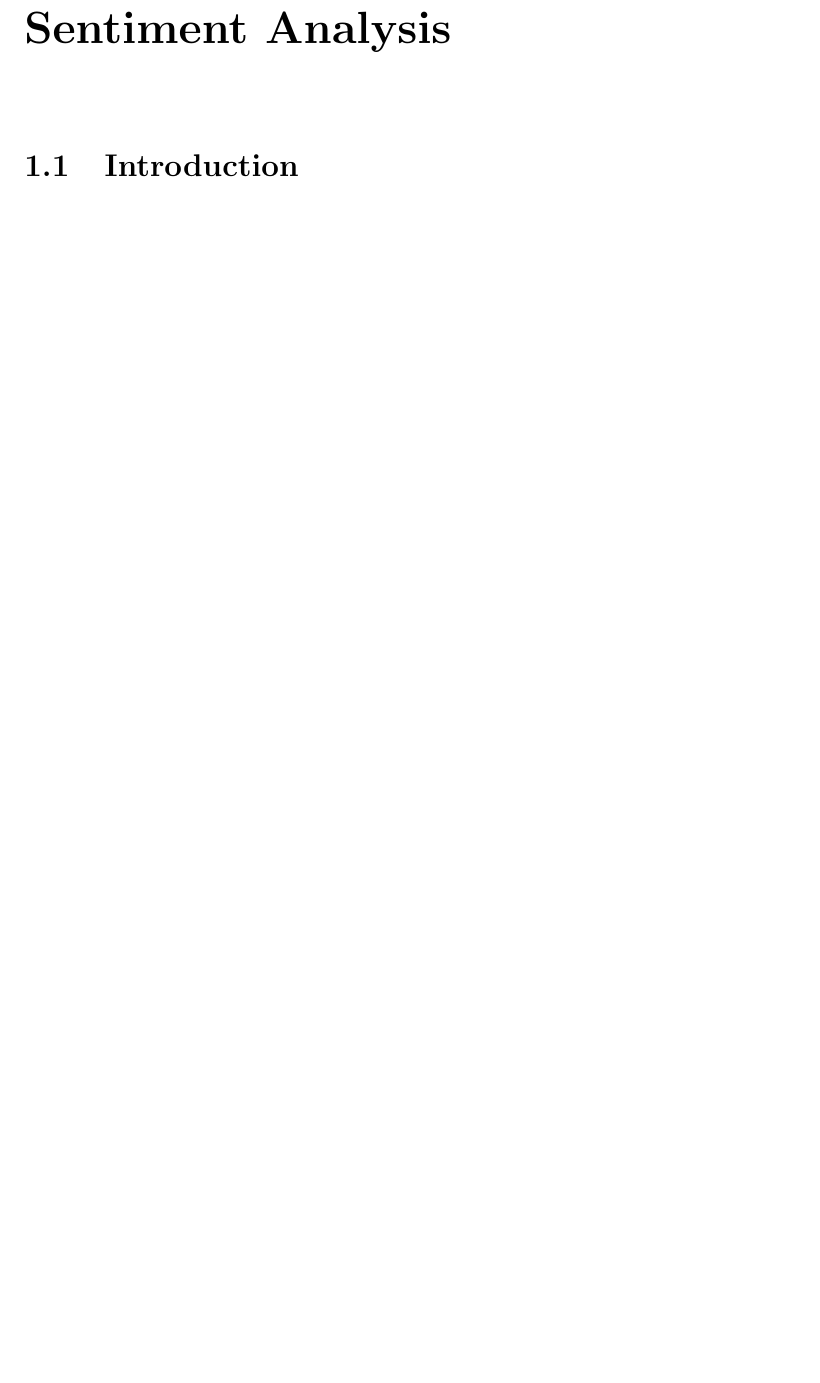
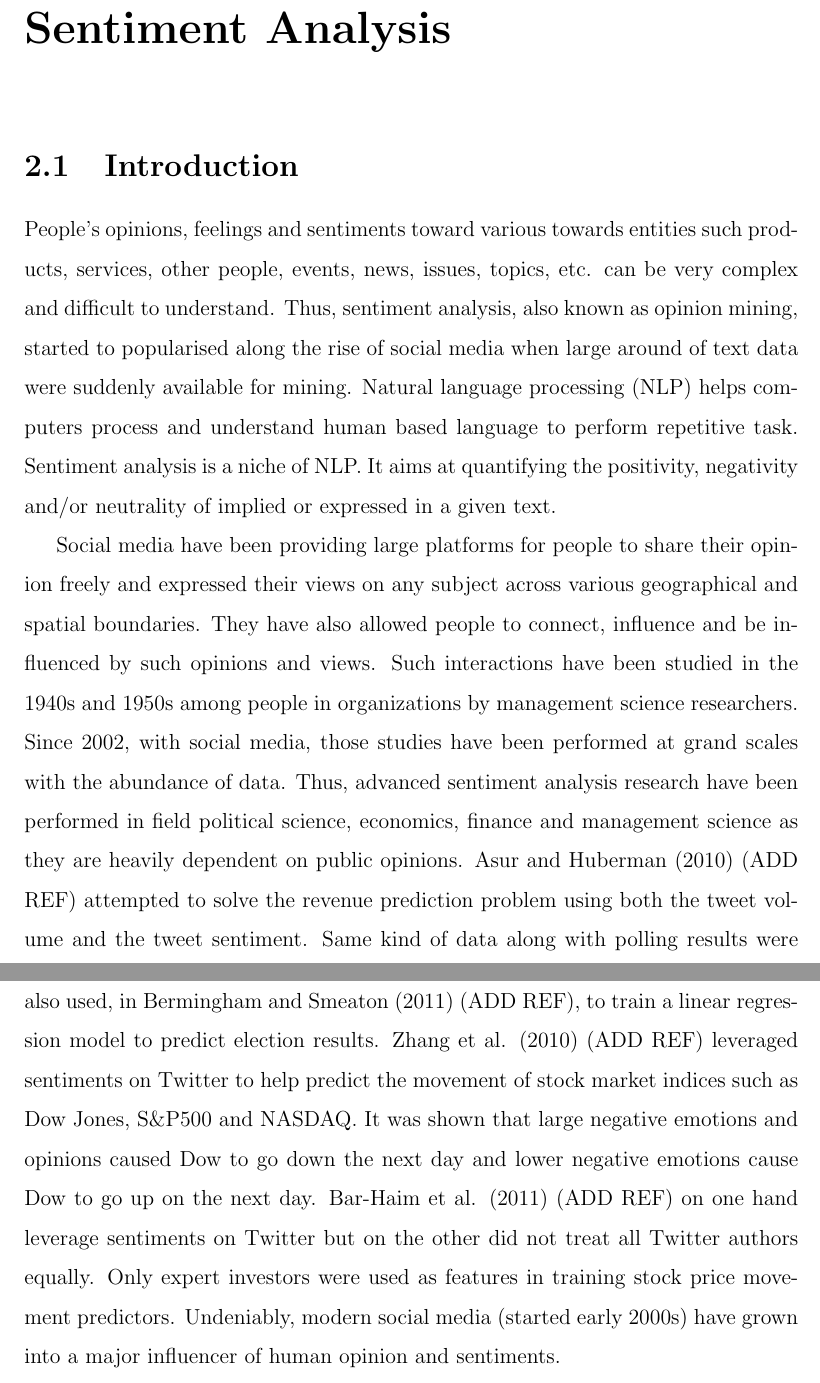
Before and after one commit to VarunParbhu/mur_crypto, a LaTeX thesis (Write-Up/0_COMPILE.tex, which reads Write-Up/CHAPTER_4/CHAPTER 4.tex): part of page 8 of 9 before the commit and two parts of pages 9 and 10 of 11 after it, the two joined at a grey line, cut so that both start at the same text, the shorter picture padded with empty space. Compiled offline with pdfLaTeX.

Commit message:
latex_cp4_sentiment_analysis

```diff
--- a/Write-Up/CHAPTER_4/CHAPTER 4.tex
+++ b/Write-Up/CHAPTER_4/CHAPTER 4.tex
@@ -1,2 +1,5 @@
 \chapter{Sentiment Analysis}
 \section{Introduction}
+People's opinions, feelings and sentiments toward various towards entities such products, services, other people, events, news, issues, topics, etc. can be very complex and difficult to understand. Thus, sentiment analysis, also known as opinion mining, started to popularised along the rise of social media when large around of text data were suddenly available for mining. Natural language processing (NLP) helps computers process and understand human based language to perform repetitive task. Sentiment analysis is a niche of NLP. It aims at quantifying the positivity, negativity and/or neutrality of implied or expressed in a given text.
+
+Social media have been providing large platforms for people to share their opinion freely and expressed their views on any subject across various geographical and spatial  boundaries. They have also allowed people to connect, influence and be influenced by such opinions and views. Such interactions have been studied in the 1940s and 1950s among people in organizations by management science researchers. Since 2002, with social media, those studies have been performed at grand scales with the abundance of data. Thus, advanced sentiment analysis research have been performed in field political science, economics, finance and management science as they are heavily dependent on public opinions. Asur and Huberman (2010) (ADD REF) attempted to solve the revenue prediction problem using both the tweet volume and the tweet sentiment. Same kind of data along with polling results were also used, in Bermingham and Smeaton (2011) (ADD REF), to train a linear regression model to predict election results. Zhang et al. (2010) (ADD REF) leveraged sentiments on Twitter to help predict the movement of stock market indices such as Dow Jones, S\&P500 and NASDAQ. It was shown that large negative emotions and opinions caused Dow to go down the next day and lower negative emotions cause Dow to go up on the next day. Bar-Haim et al. (2011) (ADD REF) on one hand leverage sentiments on Twitter but on the other did not treat all Twitter authors equally. Only expert investors were used as features in training stock price movement predictors. Undeniably, modern social media (started early 2000s) have grown into a major influencer of human opinion and sentiments.
```
Also changed, not shown: Write-Up/0_COMPILE.tex (+1 -1 lines), Write-Up/0_COMPILE.pdf, 10 other files.
